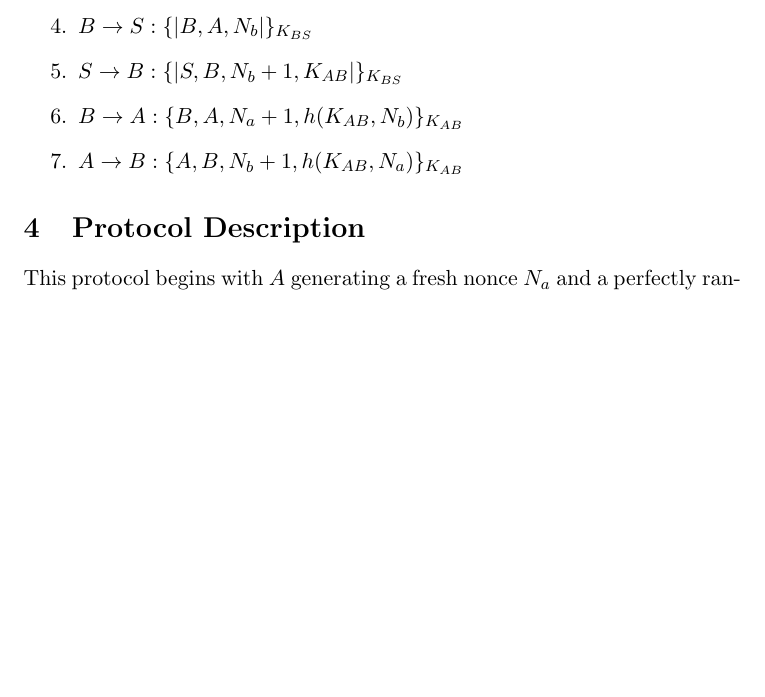
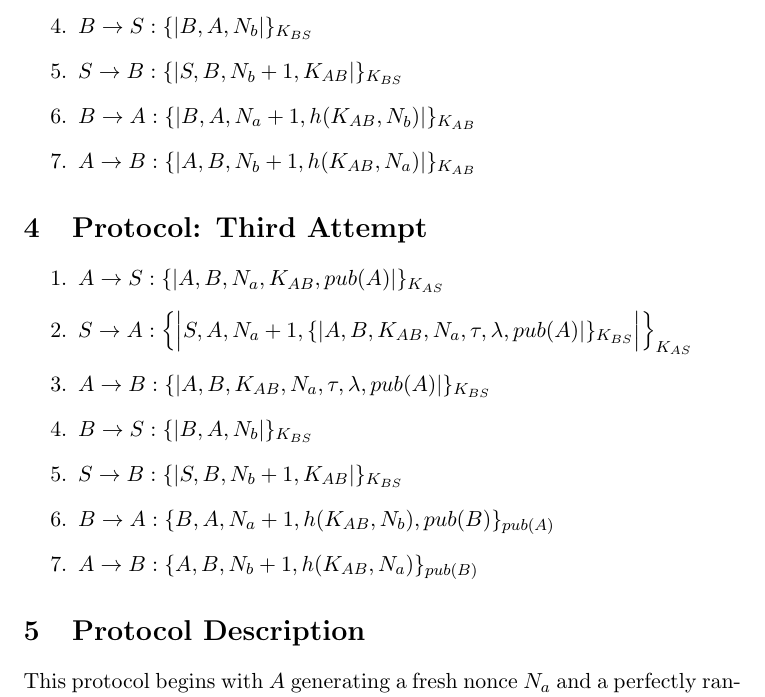
Before and after one commit to moise7000/Security-Protocols, a LaTeX document (design/main.tex, which reads design/protocol-2.tex, design/protocol-3.tex): part of page 2 of 3, cut so that both start at the same text, the shorter picture padded with empty space. Compiled offline with pdfLaTeX.

Commit message:
[+] Third attempt

```diff
--- a/design/protocol-2.tex
+++ b/design/protocol-2.tex
@@ -7,7 +7,7 @@
     \item $ A \rightarrow B : \{|A,B,K_{AB},N_a, \tau, \lambda |\}_{K_{BS}}$
     \item $ B \rightarrow S : \{|B, A, N_b|\}_{K_{BS}}$
     \item $ S \rightarrow B : \{|S, B, N_b + 1, K_{AB}|\}_{K_{BS}}$
-    \item $ B \rightarrow A : \{B, A, N_a+1, h(K_{AB}, N_b)\}_{K_{AB}}$
-    \item $ A \rightarrow B : \{A, B, N_b+1, h(K_{AB}, N_a)\}_{K_{AB}}$
+    \item $ B \rightarrow A : \{|B, A, N_a+1, h(K_{AB}, N_b)|\}_{K_{AB}}$
+    \item $ A \rightarrow B : \{|A, B, N_b+1, h(K_{AB}, N_a)|\}_{K_{AB}}$
 
 \end{enumerate}
--- /dev/null
+++ b/design/protocol-3.tex
@@ -0,0 +1,12 @@
+\section{Protocol: Third Attempt}
+
+\begin{enumerate}
+    \item $ A \rightarrow S : \{|A, B, N_a, K_{AB}, pub(A)|\}_{K_{AS}}$
+    \item $ S \rightarrow A : \Bigl\{\Bigl|S,A, N_a + 1, \{|A,B,K_{AB},N_a, \tau, \lambda, pub(A) |\}_{K_{BS}}\Bigr|\Bigr\}_{K_{AS}}$
+    \item $ A \rightarrow B : \{|A,B,K_{AB},N_a, \tau, \lambda, pub(A) |\}_{K_{BS}}$
+    \item $ B \rightarrow S : \{|B, A, N_b|\}_{K_{BS}}$
+    \item $ S \rightarrow B : \{|S, B, N_b + 1, K_{AB}|\}_{K_{BS}}$
+    \item $ B \rightarrow A : \{B, A, N_a+1, h(K_{AB}, N_b), pub(B)\}_{pub(A)}$
+    \item $ A \rightarrow B : \{A, B, N_b+1, h(K_{AB}, N_a)\}_{pub(B)}$
+
+\end{enumerate}
```
Also changed, not shown: design/main.tex (+1 -0 lines), design/main.pdf.
